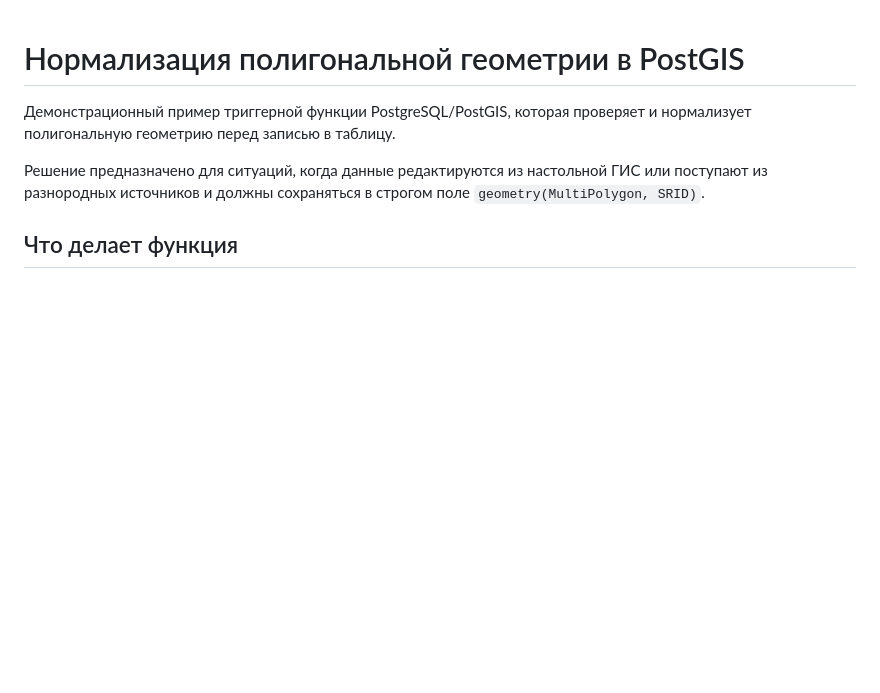
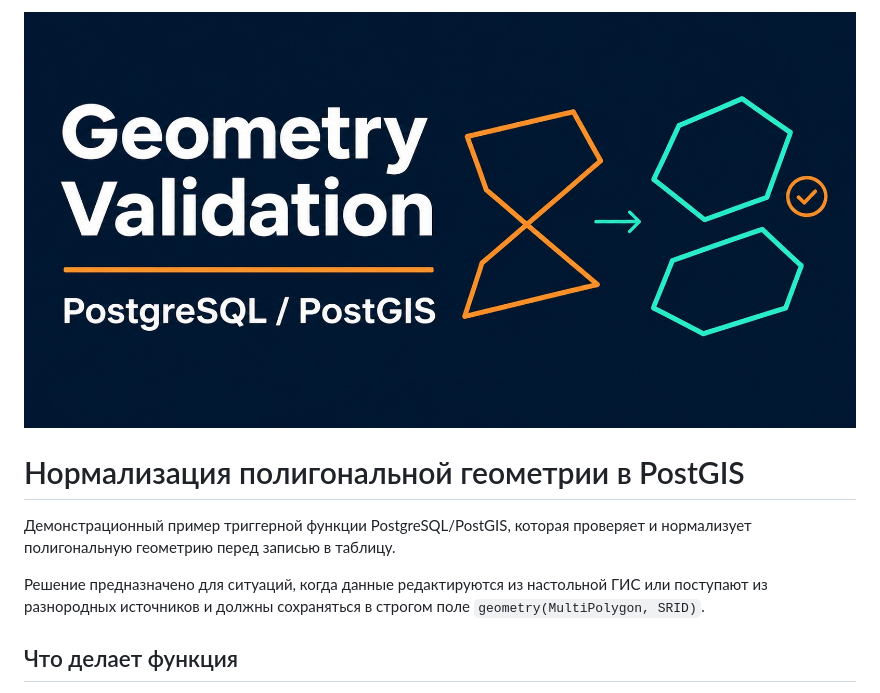
Before and after one commit to max-dzhabarov/postgis-geometry-normalization, a Markdown page: README.md, the part around the change. Rendered like a GitHub page; pictures changed too: assets/cover.jpg (added); blank space fills up the shorter version.

Commit message:
Add project cover image to README

```diff
--- a/README.md
+++ b/README.md
@@ -1,3 +1,5 @@
+![Geometry Validation — PostgreSQL / PostGIS](assets/cover.jpg)
+
 # Нормализация полигональной геометрии в PostGIS
 
 Демонстрационный пример триггерной функции PostgreSQL/PostGIS, которая проверяет и нормализует полигональную геометрию перед записью в таблицу.
```
